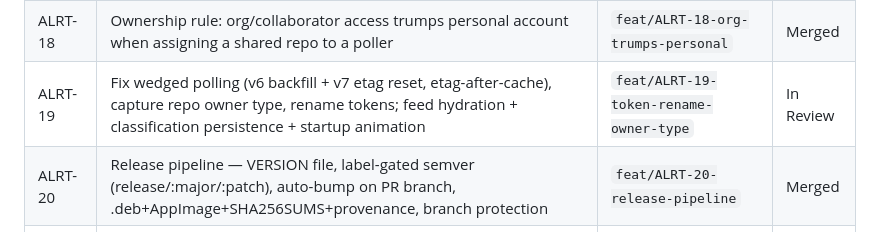
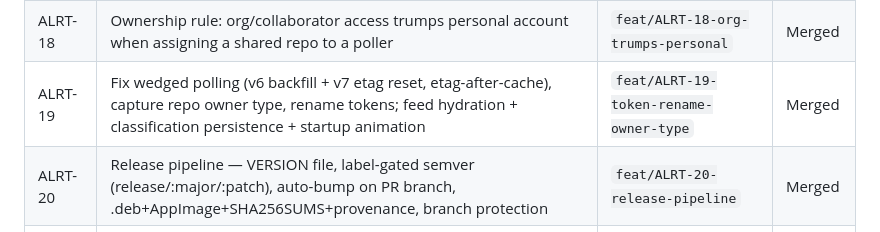
Before and after one commit to snoodleboot-io/alurtmee, a Markdown page: planning/TICKETS.md, the part around the change. Drawn GitHub-style.

Commit message:
chore: mark ALRT-19 merged

```diff
--- a/planning/TICKETS.md
+++ b/planning/TICKETS.md
@@ -24,6 +24,6 @@ counter for each new ticket; record it here before creating its branch.
 | ALRT-16 | Restore session on launch — re-read keychained PAT in `boot`, re-validate, resume polling (no re-entry) | `feat/ALRT-16-restore-session` | Merged |
 | ALRT-17 | Multiple labelled PATs + dedupe — keychain per-label tokens, aggregated/deduped repo list, one poller per token over disjoint repos | `feat/ALRT-17-multi-pat` | Merged |
 | ALRT-18 | Ownership rule: org/collaborator access trumps personal account when assigning a shared repo to a poller | `feat/ALRT-18-org-trumps-personal` | Merged |
-| ALRT-19 | Fix wedged polling (v6 backfill + v7 etag reset, etag-after-cache), capture repo owner type, rename tokens; feed hydration + classification persistence + startup animation | `feat/ALRT-19-token-rename-owner-type` | In Review |
+| ALRT-19 | Fix wedged polling (v6 backfill + v7 etag reset, etag-after-cache), capture repo owner type, rename tokens; feed hydration + classification persistence + startup animation | `feat/ALRT-19-token-rename-owner-type` | Merged |
 | ALRT-20 | Release pipeline — VERSION file, label-gated semver (release/:major/:patch), auto-bump on PR branch, .deb+AppImage+SHA256SUMS+provenance, branch protection | `feat/ALRT-20-release-pipeline` | Merged |
 | ALRT-21 | Add CHANGELOG.md + CONTRIBUTING.md (clickable PR links); slim README Contributing | `feat/ALRT-21-changelog-contributing` | In Review |
```
